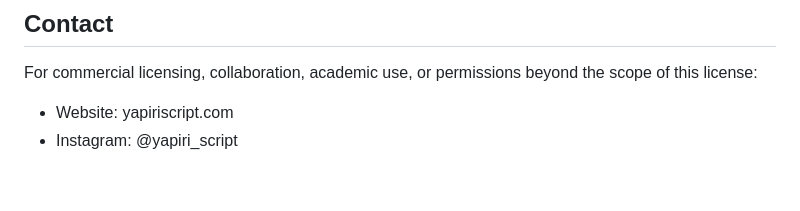
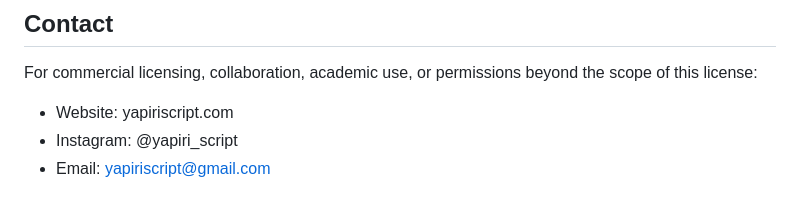
Before and after one commit to yapiriscript/yapiriscript-website, a Markdown page: LICENSE.md, the part around the change. Rendered like a GitHub page.

```diff
--- a/LICENSE.md
+++ b/LICENSE.md
@@ -113,3 +113,4 @@ For commercial licensing, collaboration, academic use, or permissions beyond the
 
 - Website: yapiriscript.com
 - Instagram: @yapiri_script
+- Email: yapiriscript@gmail.com
```
